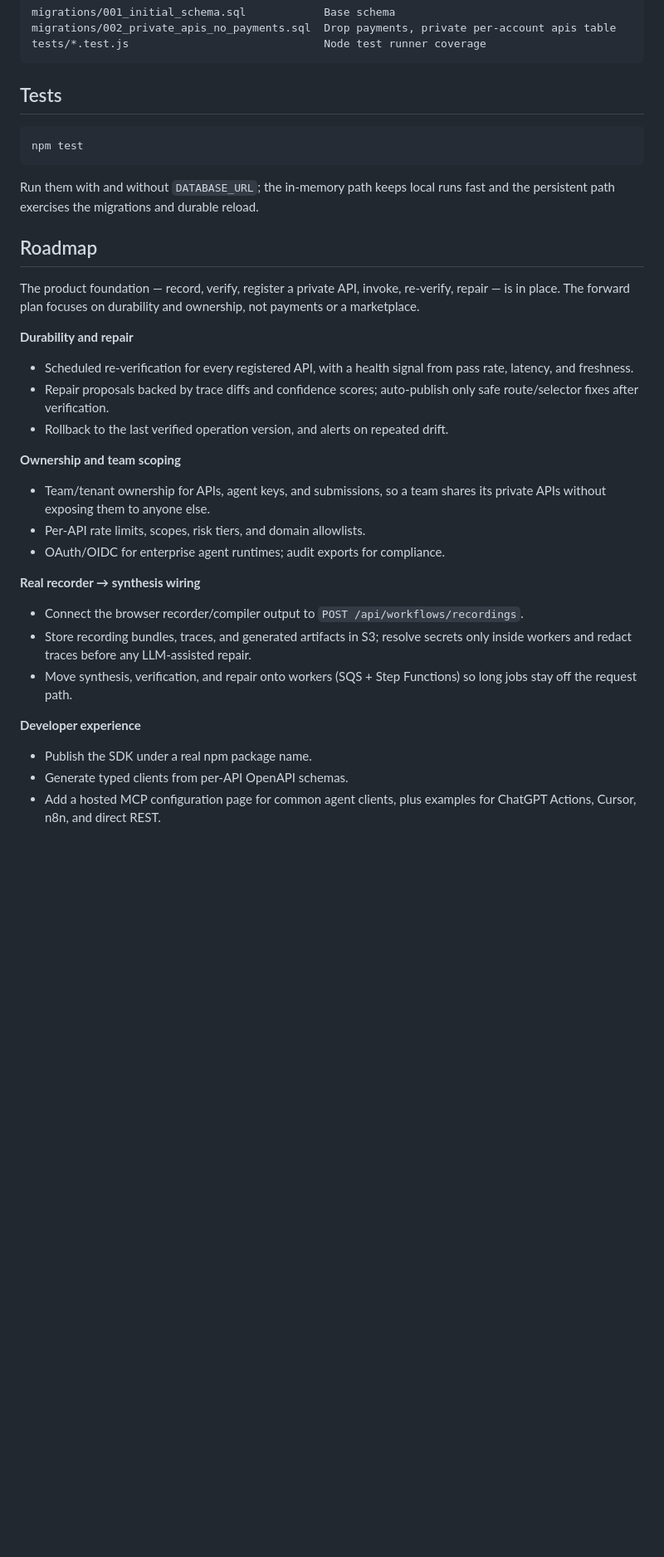
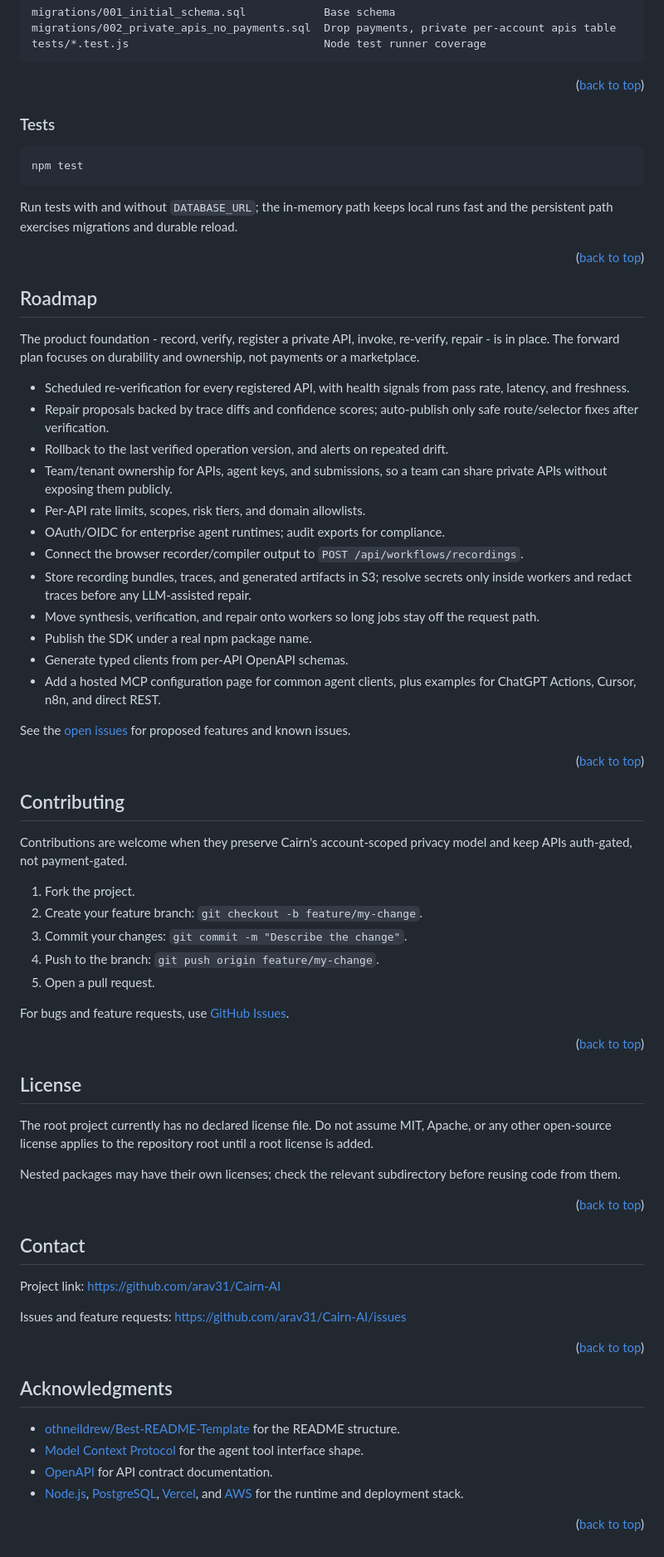
Before and after one commit to arav31/Cairn-AI, a Markdown page: README.md, the part around one of its changes. Shown at 83% size. GitHub-like rendering; blank space fills up the shorter version.

````diff
--- a/README.md
+++ b/README.md
@@ -711,38 +688,87 @@ migrations/002_private_apis_no_payments.sql  Drop payments, private per-account
 tests/*.test.js                              Node test runner coverage
 ```
 
-## Tests
+<p align="right">(<a href="#readme-top">back to top</a>)</p>
+
+### Tests
 
 ```bash
 npm test
 ```
 
-Run them with and without `DATABASE_URL`; the in-memory path keeps local runs fast and the persistent path exercises the migrations and durable reload.
+Run tests with and without `DATABASE_URL`; the in-memory path keeps local runs fast and the persistent path exercises migrations and durable reload.
+
+<p align="right">(<a href="#readme-top">back to top</a>)</p>
 
 ## Roadmap
 
-The product foundation — record, verify, register a private API, invoke, re-verify, repair — is in place. The forward plan focuses on durability and ownership, not payments or a marketplace.
+The product foundation - record, verify, register a private API, invoke, re-verify, repair - is in place. The forward plan focuses on durability and ownership, not payments or a marketplace.
 
-**Durability and repair**
-
-- Scheduled re-verification for every registered API, with a health signal from pass rate, latency, and freshness.
+- Scheduled re-verification for every registered API, with health signals from pass rate, latency, and freshness.
 - Repair proposals backed by trace diffs and confidence scores; auto-publish only safe route/selector fixes after verification.
 - Rollback to the last verified operation version, and alerts on repeated drift.
-
-**Ownership and team scoping**
-
-- Team/tenant ownership for APIs, agent keys, and submissions, so a team shares its private APIs without exposing them to anyone else.
+- Team/tenant ownership for APIs, agent keys, and submissions, so a team can share private APIs without exposing them publicly.
 - Per-API rate limits, scopes, risk tiers, and domain allowlists.
 - OAuth/OIDC for enterprise agent runtimes; audit exports for compliance.
-
-**Real recorder → synthesis wiring**
-
 - Connect the browser recorder/compiler output to `POST /api/workflows/recordings`.
 - Store recording bundles, traces, and generated artifacts in S3; resolve secrets only inside workers and redact traces before any LLM-assisted repair.
-- Move synthesis, verification, and repair onto workers (SQS + Step Functions) so long jobs stay off the request path.
-
-**Developer experience**
-
+- Move synthesis, verification, and repair onto workers so long jobs stay off the request path.
 - Publish the SDK under a real npm package name.
 - Generate typed clients from per-API OpenAPI schemas.
 - Add a hosted MCP configuration page for common agent clients, plus examples for ChatGPT Actions, Cursor, n8n, and direct REST.
+
+See the [open issues](https://github.com/arav31/Cairn-AI/issues) for proposed features and known issues.
+
+<p align="right">(<a href="#readme-top">back to top</a>)</p>
+
+## Contributing
+
+Contributions are welcome when they preserve Cairn's account-scoped privacy model and keep APIs auth-gated, not payment-gated.
+
+1. Fork the project.
+2. Create your feature branch: `git checkout -b feature/my-change`.
+3. Commit your changes: `git commit -m "Describe the change"`.
+4. Push to the branch: `git push origin feature/my-change`.
+5. Open a pull request.
+
+For bugs and feature requests, use [GitHub Issues](https://github.com/arav31/Cairn-AI/issues).
+
+<p align="right">(<a href="#readme-top">back to top</a>)</p>
+
+## License
+
+The root project currently has no declared license file. Do not assume MIT, Apache, or any other open-source license applies to the repository root until a root license is added.
+
+Nested packages may have their own licenses; check the relevant subdirectory before reusing code from them.
+
+<p align="right">(<a href="#readme-top">back to top</a>)</p>
+
+## Contact
+
+Project link: [https://github.com/arav31/Cairn-AI](https://github.com/arav31/Cairn-AI)
+
+Issues and feature requests: [https://github.com/arav31/Cairn-AI/issues](https://github.com/arav31/Cairn-AI/issues)
+
+<p align="right">(<a href="#readme-top">back to top</a>)</p>
+
+## Acknowledgments
+
+- [othneildrew/Best-README-Template](https://github.com/othneildrew/Best-README-Template) for the README structure.
+- [Model Context Protocol](https://modelcontextprotocol.io/) for the agent tool interface shape.
+- [OpenAPI](https://www.openapis.org/) for API contract documentation.
+- [Node.js](https://nodejs.org/), [PostgreSQL](https://www.postgresql.org/), [Vercel](https://vercel.com/), and [AWS](https://aws.amazon.com/) for the runtime and deployment stack.
+
+<p align="right">(<a href="#readme-top">back to top</a>)</p>
+
+[node-shield]: https://img.shields.io/badge/Node.js-339933?style=for-the-badge&logo=nodedotjs&logoColor=white
+[node-url]: https://nodejs.org/
+[postgres-shield]: https://img.shields.io/badge/PostgreSQL-4169E1?style=for-the-badge&logo=postgresql&logoColor=white
+[postgres-url]: https://www.postgresql.org/
+[vercel-shield]: https://img.shields.io/badge/Vercel-000000?style=for-the-badge&logo=vercel&logoColor=white
+[vercel-url]: https://vercel.com/
+[aws-shield]: https://img.shields.io/badge/AWS-232F3E?style=for-the-badge&logo=amazonwebservices&logoColor=white
+[aws-url]: https://aws.amazon.com/
+[openapi-shield]: https://img.shields.io/badge/OpenAPI-6BA539?style=for-the-badge&logo=openapiinitiative&logoColor=white
+[openapi-url]: https://www.openapis.org/
+[mcp-shield]: https://img.shields.io/badge/MCP-111827?style=for-the-badge
+[mcp-url]: https://modelcontextprotocol.io/
````
Also changed, not shown: other parts of README.md (+257 -280 lines).
